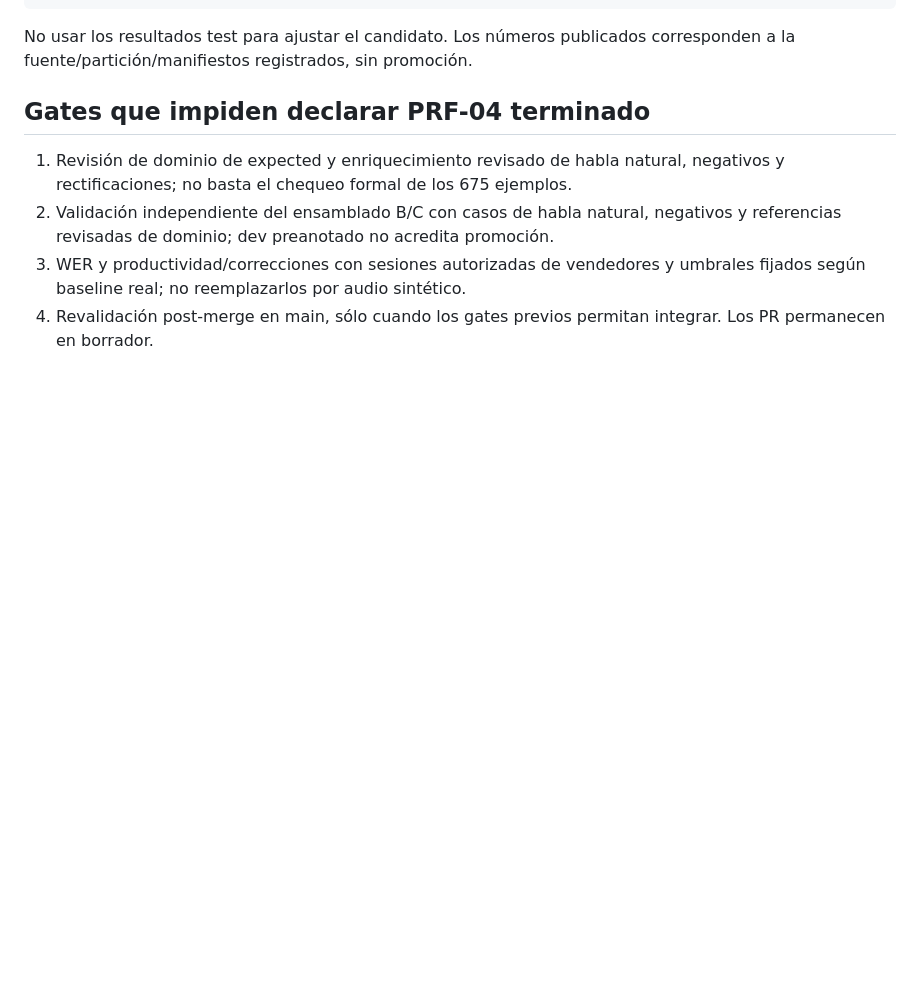
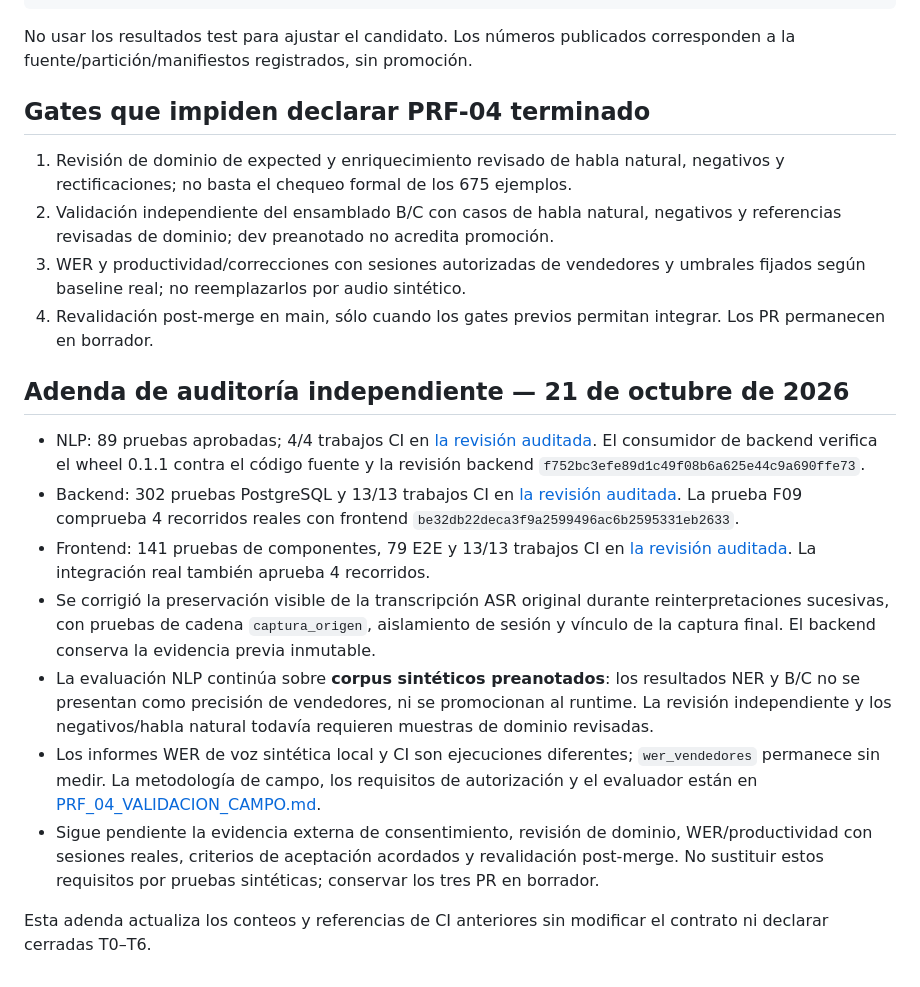
Before and after one commit to gabriel-arinez/homex-backend, a Markdown page: docs/implementacion/PRF_04_VERIFICACION.md, the part around the change. Rendered like a GitHub page; blank space fills up the shorter version.

Commit message:
docs(prf04): consolidar auditoría, CI final y gates de campo

```diff
--- a/docs/implementacion/PRF_04_VERIFICACION.md
+++ b/docs/implementacion/PRF_04_VERIFICACION.md
@@ -159,3 +159,16 @@ corresponden a la fuente/partición/manifiestos registrados, sin promoción.
    umbrales fijados según baseline real; no reemplazarlos por audio sintético.
 4. Revalidación post-merge en main, sólo cuando los
    gates previos permitan integrar. Los PR permanecen en borrador.
+
+
+## Adenda de auditoría independiente — 21 de octubre de 2026
+
+- NLP: 89 pruebas aprobadas; 4/4 trabajos CI en [la revisión auditada](https://github.com/gabriel-arinez/homex-nlp/actions/runs/39612377972). El consumidor de backend verifica el wheel 0.1.1 contra el código fuente y la revisión backend `f752bc3efe89d1c49f08b6a625e44c9a690ffe73`.
+- Backend: 302 pruebas PostgreSQL y 13/13 trabajos CI en [la revisión auditada](https://github.com/gabriel-arinez/homex-backend/actions/runs/39611878240). La prueba F09 comprueba 4 recorridos reales con frontend `be32db22deca3f9a2599496ac6b2595331eb2633`.
+- Frontend: 141 pruebas de componentes, 79 E2E y 13/13 trabajos CI en [la revisión auditada](https://github.com/gabriel-arinez/homex-frontend/actions/runs/39611608932). La integración real también aprueba 4 recorridos.
+- Se corrigió la preservación visible de la transcripción ASR original durante reinterpretaciones sucesivas, con pruebas de cadena `captura_origen`, aislamiento de sesión y vínculo de la captura final. El backend conserva la evidencia previa inmutable.
+- La evaluación NLP continúa sobre **corpus sintéticos preanotados**: los resultados NER y B/C no se presentan como precisión de vendedores, ni se promocionan al runtime. La revisión independiente y los negativos/habla natural todavía requieren muestras de dominio revisadas.
+- Los informes WER de voz sintética local y CI son ejecuciones diferentes; `wer_vendedores` permanece sin medir. La metodología de campo, los requisitos de autorización y el evaluador están en [PRF_04_VALIDACION_CAMPO.md](https://github.com/gabriel-arinez/homex-nlp/blob/feat/prf04-voz-configurador/docs/implementacion/PRF_04_VALIDACION_CAMPO.md).
+- Sigue pendiente la evidencia externa de consentimiento, revisión de dominio, WER/productividad con sesiones reales, criterios de aceptación acordados y revalidación post-merge. No sustituir estos requisitos por pruebas sintéticas; conservar los tres PR en borrador.
+
+Esta adenda actualiza los conteos y referencias de CI anteriores sin modificar el contrato ni declarar cerradas T0–T6.
```
